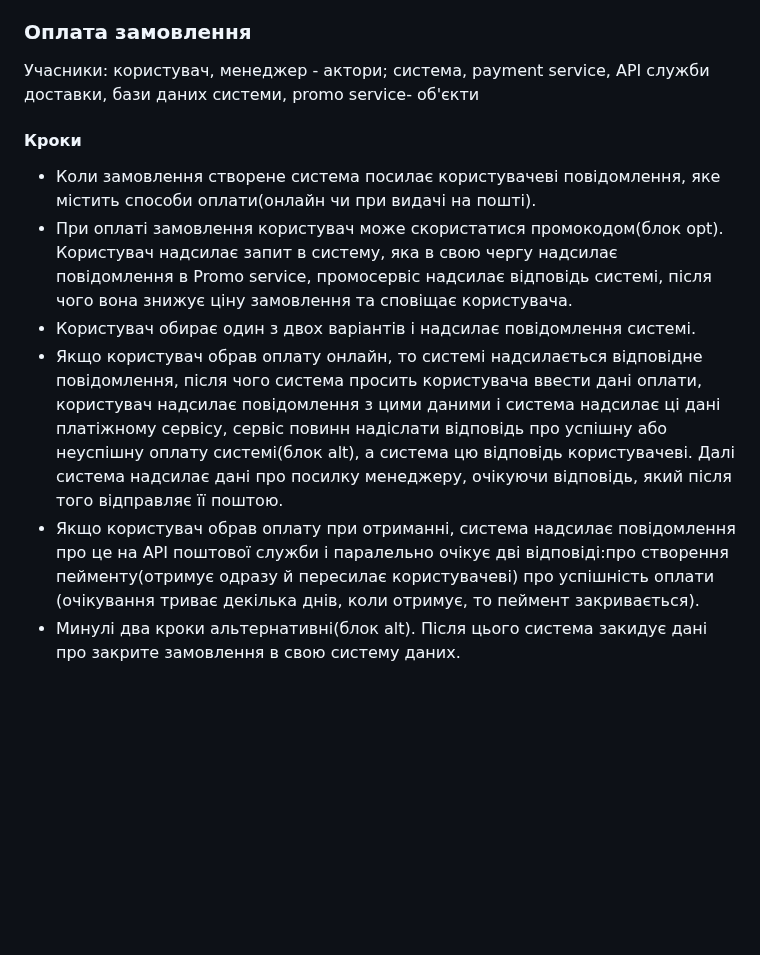
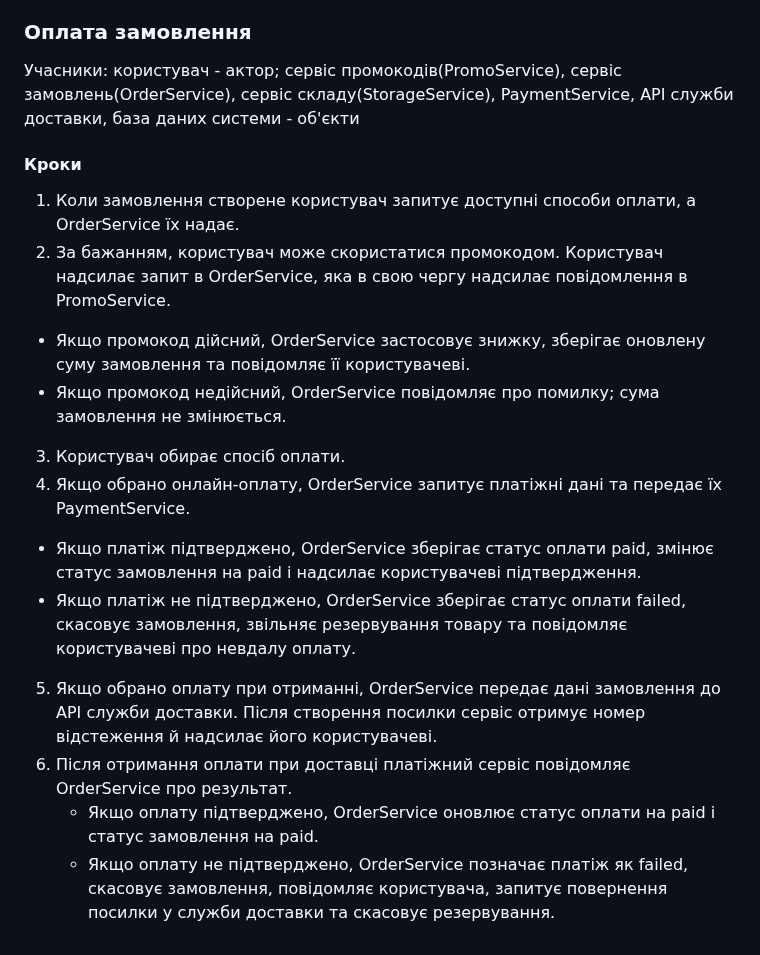
Before and after one commit to sklokcm/KPI2, a Markdown page: lab3/specs.md, the part around the change. GitHub-like rendering; blank space fills up the shorter version.

Commit message:
Повернув варіанти, коли оплата не проходить, рішення щодо актора менеджера

```diff
--- a/lab3/specs.md
+++ b/lab3/specs.md
@@ -24,11 +24,17 @@
 6. OrderService повертає повідомлення про успішне створення замовлення користувачеві.
 
 ### Оплата замовлення
-Учасники: користувач, менеджер - актори; система, payment service, API служби доставки, бази даних системи, promo service- об'єкти
+Учасники: користувач - актор; сервіс промокодів(PromoService), сервіс замовлень(OrderService), сервіс складу(StorageService), PaymentService, API служби доставки, база даних системи - об'єкти
 #### Кроки
-* Коли замовлення створене система посилає користувачеві повідомлення, яке містить способи оплати(онлайн чи при видачі на пошті).
-* При оплаті замовлення користувач може скористатися промокодом(блок opt). Користувач надсилає запит в систему, яка в свою чергу надсилає повідомлення в Promo service, промосервіс надсилає відповідь системі, після чого вона знижує ціну замовлення та сповіщає користувача.
-* Користувач обирає один з двох варіантів і надсилає повідомлення системі.
-* Якщо користувач обрав оплату онлайн, то системі надсилається відповідне повідомлення, після чого система просить користувача ввести дані оплати, користувач надсилає повідомлення з цими даними і система надсилає ці дані платіжному сервісу, сервіс повинн надіслати відповідь про успішну або неуспішну оплату системі(блок alt), а система цю відповідь користувачеві. Далі система надсилає дані про посилку менеджеру, очікуючи відповідь, який після того відправляє її поштою.
-* Якщо користувач обрав оплату при отриманні, система надсилає повідомлення про це на API поштової служби і паралельно очікує дві відповіді:про створення пейменту(отримує одразу й пересилає користувачеві) про успішність оплати (очікування триває декілька днів, коли отримує, то пеймент закривається).
-* Минулі два кроки альтернативні(блок alt). Після цього система закидує дані про закрите замовлення в свою систему даних.
+1. Коли замовлення створене користувач запитує доступні способи оплати, а OrderService їх надає.
+2. За бажанням, користувач може скористатися промокодом. Користувач надсилає запит в OrderService, яка в свою чергу надсилає повідомлення в PromoService.
+* Якщо промокод дійсний, OrderService застосовує знижку, зберігає оновлену суму замовлення та повідомляє її користувачеві.
+* Якщо промокод недійсний, OrderService повідомляє про помилку; сума замовлення не змінюється.
+3. Користувач обирає спосіб оплати.
+4. Якщо обрано онлайн-оплату, OrderService запитує платіжні дані та передає їх PaymentService.
+* Якщо платіж підтверджено, OrderService зберігає статус оплати paid, змінює статус замовлення на paid і надсилає користувачеві підтвердження.
+* Якщо платіж не підтверджено, OrderService зберігає статус оплати failed, скасовує замовлення, звільняє резервування товару та повідомляє користувачеві про невдалу оплату.
+5. Якщо обрано оплату при отриманні, OrderService передає дані замовлення до API служби доставки. Після створення посилки сервіс отримує номер відстеження й надсилає його користувачеві.
+6. Після отримання оплати при доставці платіжний сервіс повідомляє OrderService про результат.
+   * Якщо оплату підтверджено, OrderService оновлює статус оплати на paid і статус замовлення на paid.
+   * Якщо оплату не підтверджено, OrderService позначає платіж як failed, скасовує замовлення, повідомляє користувача, запитує повернення посилки у служби доставки та скасовує резервування.
```
Also changed, not shown: lab2/specs.md (+7 -0 lines), lab3/ai/prompt6.md (added, +78 -0 lines), lab3/decisions/0004_no_manager_on_diagram.md (added, +27 -0 lines), lab3/payment.md (+61 -8 lines), lab3/payment_sequence.png.
